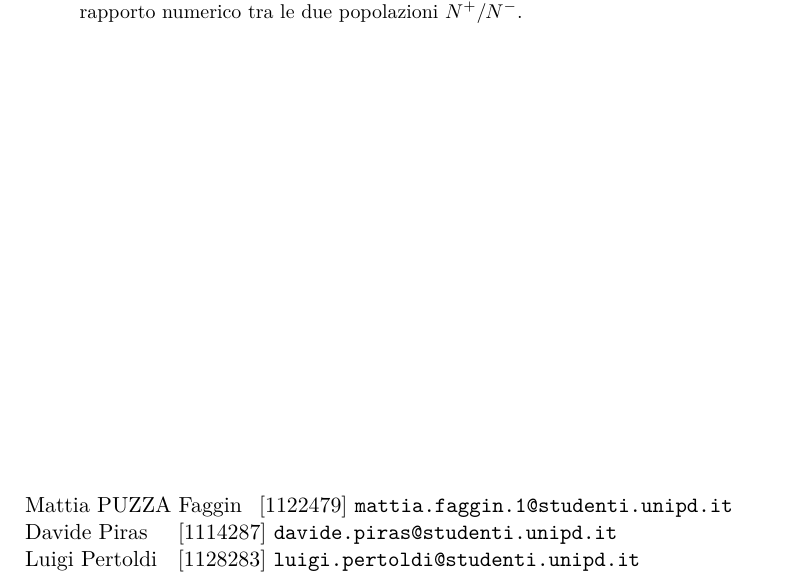
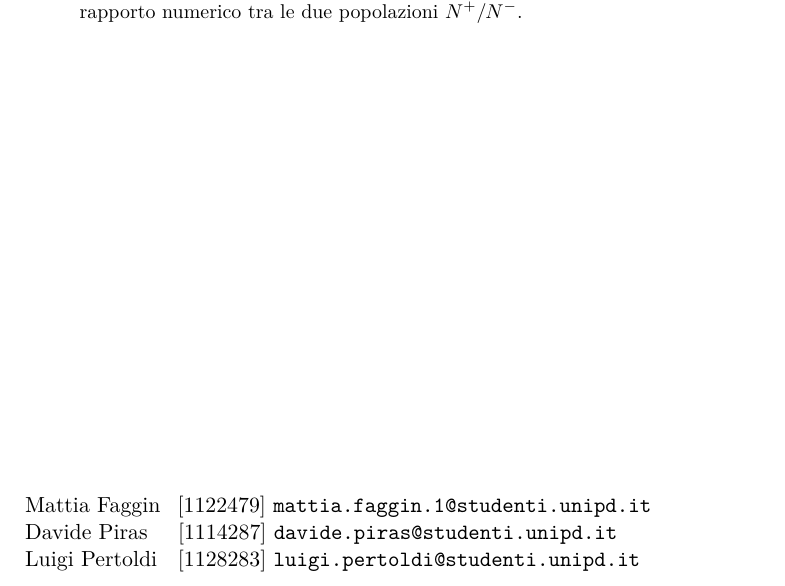
Before and after one commit to gipert/laboratorio-muoni-cosmici, a LaTeX paper (muon.tex): part of page 1 of 27, cut so that both start at the same text. Compiled offline with pdfLaTeX.

Commit message:
Altre cazzate

```diff
--- a/muon.tex
+++ b/muon.tex
@@ -62,7 +62,7 @@
 	Lo scopo dell'esperienza di laboratorio è di caratterizzare e ottimizzare un apparato sperimentale per la rivelazione dei muoni cosmici, consistente nei suoi componenti fondamentali di scintillatori plastici e fotomoltiplicatori, e di studiare il loro decadimento in alluminio anche tramite lo sviluppo di modelli analitici e computazionali. Vengono infine riportati i valori sperimentali delle costanti di decadimento $\tau^+$ e $\tau^-$ delle rispettive particelle muoniche, nonchè il rapporto numerico tra le due popolazioni $N^+/N^-$.
 \end{abstract}
 \vspace{8cm}
-Mattia PUZZA Faggin \;\,[1122479] \texttt{mattia.faggin.1@studenti.unipd.it} \\
+Mattia Faggin \;\,[1122479] \texttt{mattia.faggin.1@studenti.unipd.it} \\
 Davide Piras \;\;\;\:[1114287] \texttt{davide.piras@studenti.unipd.it} \\
 Luigi Pertoldi \;\,\,[1128283] \texttt{luigi.pertoldi@studenti.unipd.it}
 \cleardoublepage
```
Also changed, not shown: README.md.
